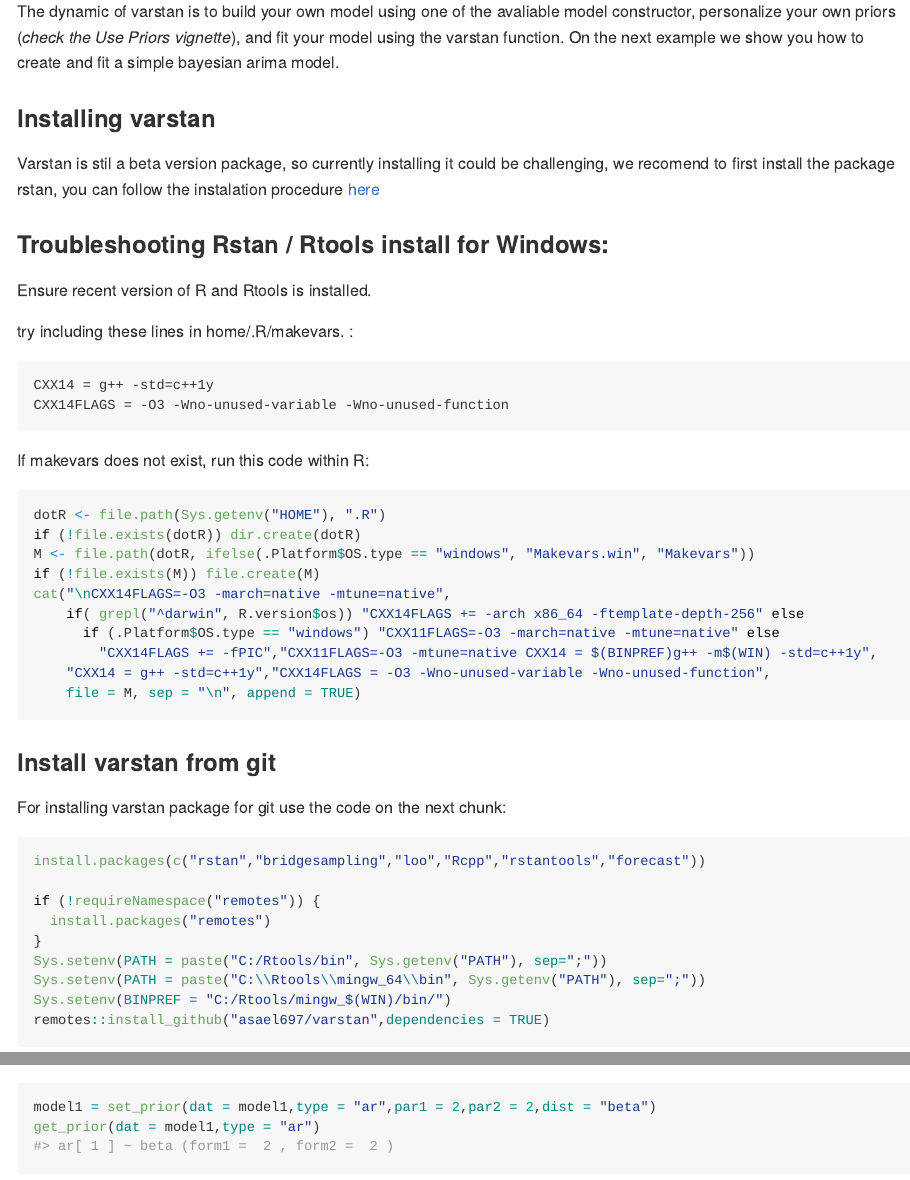
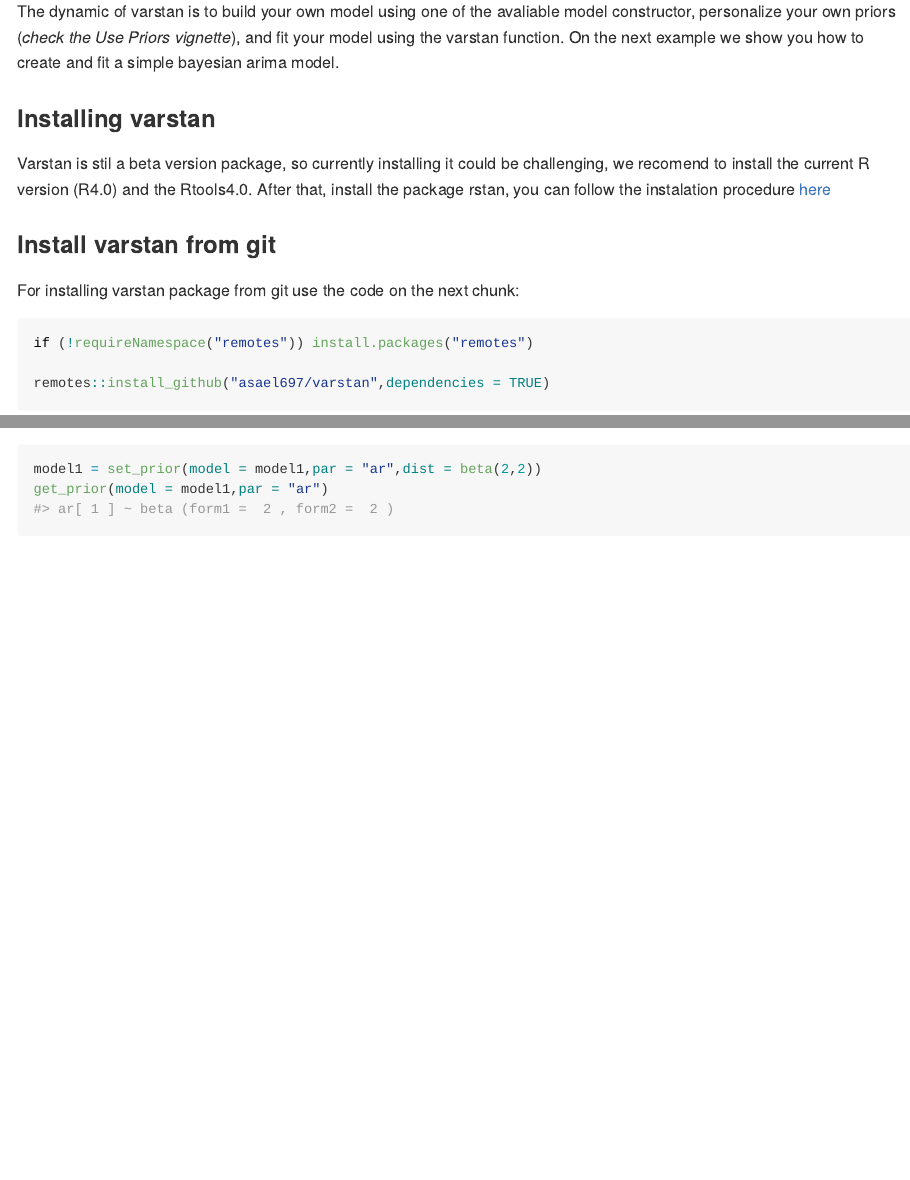
Before and after one commit to asael697/varstan, an R Markdown document (README.Rmd): the page in a window 1100 px wide, from 520 px down, and a second part further down, joined at a grey line. The pictures show the output file README.md that the author committed with the source, drawn offline in the style of GitHub.

Commit message:
update of readme file

````diff
--- a/README.Rmd
+++ b/README.Rmd
@@ -55,48 +55,17 @@
 
 ### Installing varstan
 
-Varstan is stil a beta version package, so currently installing it could be challenging, we recomend to first install the package rstan, you can follow the instalation procedure [here](https://github.com/stan-dev/rstan/wiki/RStan-Getting-Started)
-
-### Troubleshooting Rstan / Rtools install for Windows:
-
-Ensure recent version of R and Rtools is installed.
-
-try including these lines in home/.R/makevars. :
-
-    CXX14 = g++ -std=c++1y
-    CXX14FLAGS = -O3 -Wno-unused-variable -Wno-unused-function
-
-If makevars does not exist, run this code within R:
-
-``` {r,eval = FALSE}
-dotR <- file.path(Sys.getenv("HOME"), ".R")
-if (!file.exists(dotR)) dir.create(dotR)
-M <- file.path(dotR, ifelse(.Platform$OS.type == "windows", "Makevars.win", "Makevars"))
-if (!file.exists(M)) file.create(M)
-cat("\nCXX14FLAGS=-O3 -march=native -mtune=native",
-    if( grepl("^darwin", R.version$os)) "CXX14FLAGS += -arch x86_64 -ftemplate-depth-256" else
-      if (.Platform$OS.type == "windows") "CXX11FLAGS=-O3 -march=native -mtune=native" else
-        "CXX14FLAGS += -fPIC","CXX11FLAGS=-O3 -mtune=native CXX14 = $(BINPREF)g++ -m$(WIN) -std=c++1y",
-    "CXX14 = g++ -std=c++1y","CXX14FLAGS = -O3 -Wno-unused-variable -Wno-unused-function",
-    file = M, sep = "\n", append = TRUE)
-```
+Varstan is stil a beta version package, so currently installing it could be challenging, we recomend to install the current R version (R4.0) and the Rtools4.0. After that, install the package rstan, you can follow the instalation procedure [here](https://github.com/stan-dev/rstan/wiki/RStan-Getting-Started)
 
 
 ### Install varstan from git
 
 
-For installing varstan package for git use the code on the next chunk:
+For installing varstan package from git use the code on the next chunk:
 
 ```{r, eval = FALSE}
-install.packages(c("rstan","bridgesampling","loo","Rcpp","rstantools","forecast"))
+if (!requireNamespace("remotes")) install.packages("remotes")
 
-if (!requireNamespace("remotes")) {
-  install.packages("remotes")
-}
-
-Sys.setenv(PATH = paste("C:/Rtools/bin", Sys.getenv("PATH"), sep=";"))
-Sys.setenv(PATH = paste("C:\\Rtools\\mingw_64\\bin", Sys.getenv("PATH"), sep=";"))
-Sys.setenv(BINPREF = "C:/Rtools/mingw_$(WIN)/bin/")
 remotes::install_github("asael697/varstan",dependencies = TRUE)
 ```
 
@@ -137,8 +106,8 @@
 The function *Sarima()* generates a Seasonal ARIMA model ready to be fitted in *Stan*. As the model is printed, all the important information is shown: the model to be fit, the total observations of the data, the seasonal period, the current observations that can be used after differences, and a list of priors for all the model parameters. Using the information provided by the *acf plot* in figure 1 (*middle right*), the partial auto-correlations are not that strong, and a normal distribution for the auto-regressive coefficient (*ar[1]*) could explore values close to 1 or -1, causing the prior to be too informative. Instead beta distribution in $[-1,1]$ (*If* $\theta \sim beta(\alpha,\beta)$ in $[0,1]$ then $\theta_1 = 2(\theta-1) \sim beta(\alpha,\beta)$ in $[-1,1]$)  centered at zero, could be a more proper prior. With the functions *set_prior()* and *get_prior()* we automatically update and check our changes.
 
 ```{r}
-model1 = set_prior(dat = model1,type = "ar",par1 = 2,par2 = 2,dist = "beta")
-get_prior(dat = model1,type = "ar")
+model1 = set_prior(model = model1,par = "ar",dist = beta(2,2))
+get_prior(model = model1,par = "ar")
 ```
 
 Now that the model and priors are defined, what follows is to fit the model using the *varstan()* function. We simulate 1 chain, of 2,000 iterations and warm-up of the first 1,000 chain's values.
````
Also changed, not shown: R/Birth.R (+1 -1 lines), R/Others.R (+1 -1 lines), R/ipc.R (+2 -0 lines), README.md, README.Rmd (2 more changed lines).
